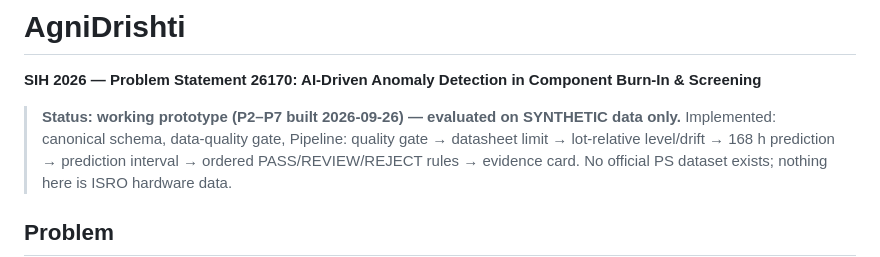
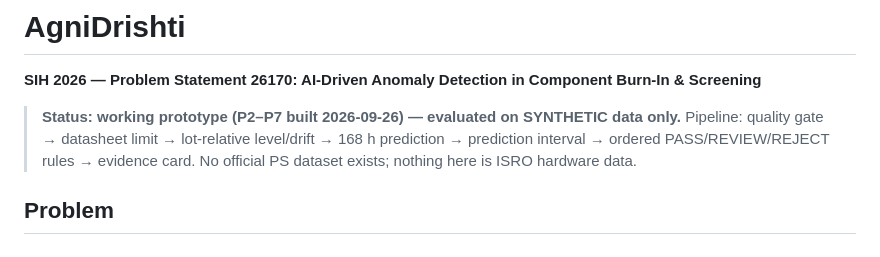
Before and after one commit to Mrudula211/AgniDrishti, a Markdown page: README.md, the part around the change. Rendered like a GitHub page.

Commit message:
Fix README status line
Co-Authored-By: Claude Opus 5.5 <noreply@anthropic.com>

```diff
--- a/README.md
+++ b/README.md
@@ -2,7 +2,7 @@
 
 **SIH 2026 — Problem Statement 26170: AI-Driven Anomaly Detection in Component Burn-In & Screening**
 
-> **Status: working prototype (P2–P7 built 2026-09-26) — evaluated on SYNTHETIC data only.** Implemented: canonical schema, data-quality gate,
+> **Status: working prototype (P2–P7 built 2026-09-26) — evaluated on SYNTHETIC data only.**
 > Pipeline: quality gate → datasheet limit → lot-relative level/drift → 168 h prediction → prediction interval →
 > ordered PASS/REVIEW/REJECT rules → evidence card. No official PS dataset exists; nothing here is ISRO hardware data.
 
```
